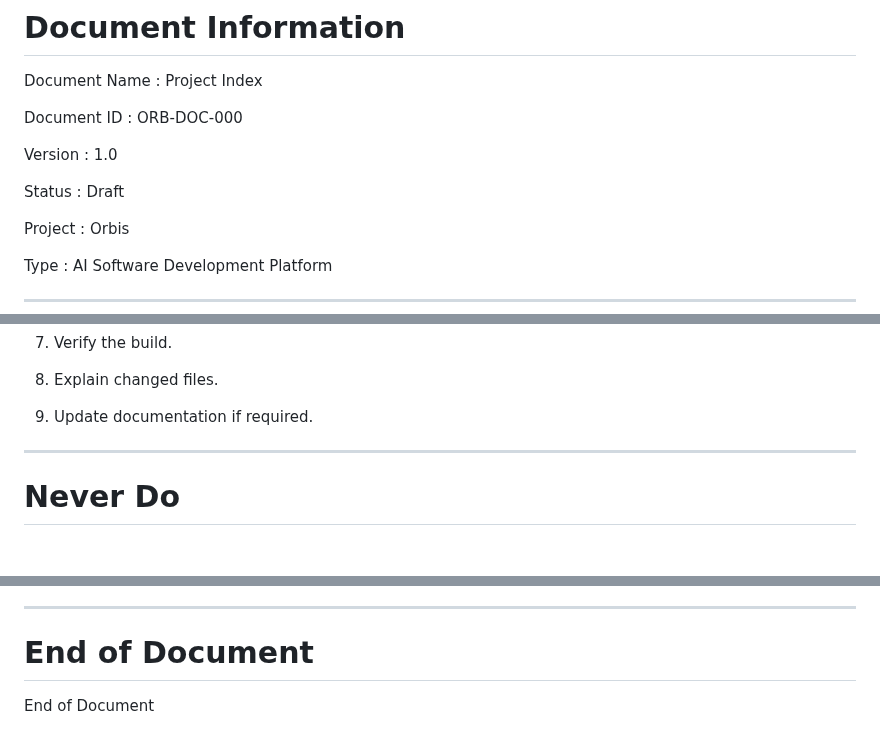
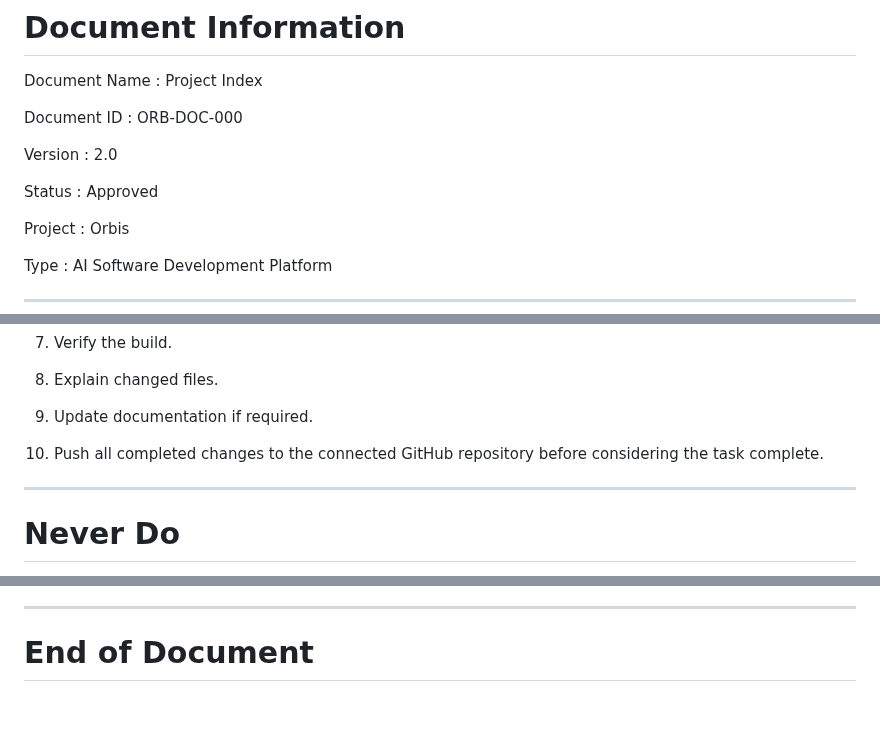
Before and after one commit to orbisaideveloper/orbis, a Markdown page: docs/00_PROJECT_INDEX.md, 3 parts joined by grey strips. GitHub-like rendering; blank space fills up the shorter version.

Commit message:
docs(index): finalize ORB-DOC-000 as the official AI entry point
Finalized ORB-DOC-000 as the official AI entry point for the ORBIS Platform.

Changes included:
- Updated to Version 2.0
- Changed status to Approved
- Added approved Master Architecture document references (20–23)
- Updated Next Objective to reflect the current development phase
- Added permanent Mandatory Development Workflow
- Added GitHub development and completion policies
- Finalized the document as the permanent entry point for AI-assisted development.

```diff
--- a/docs/00_PROJECT_INDEX.md
+++ b/docs/00_PROJECT_INDEX.md
@@ -10,9 +10,9 @@ Document Name : Project Index
 
 Document ID : ORB-DOC-000
 
-Version : 1.0
+Version : 2.0
 
-Status : Draft
+Status : Approved
 
 Project : Orbis
 
@@ -131,6 +131,9 @@ Every AI developer must:
 8. Explain changed files.
 
 9. Update documentation if required.
+
+10. Push all completed changes to the connected GitHub repository before considering the task complete.
+
 
 ---
 
@@ -364,5 +367,3 @@ Only after the build succeeds, GitHub is updated, the Preview works, and the use
 ---
 
 # End of Document
-
-End of Document
```
